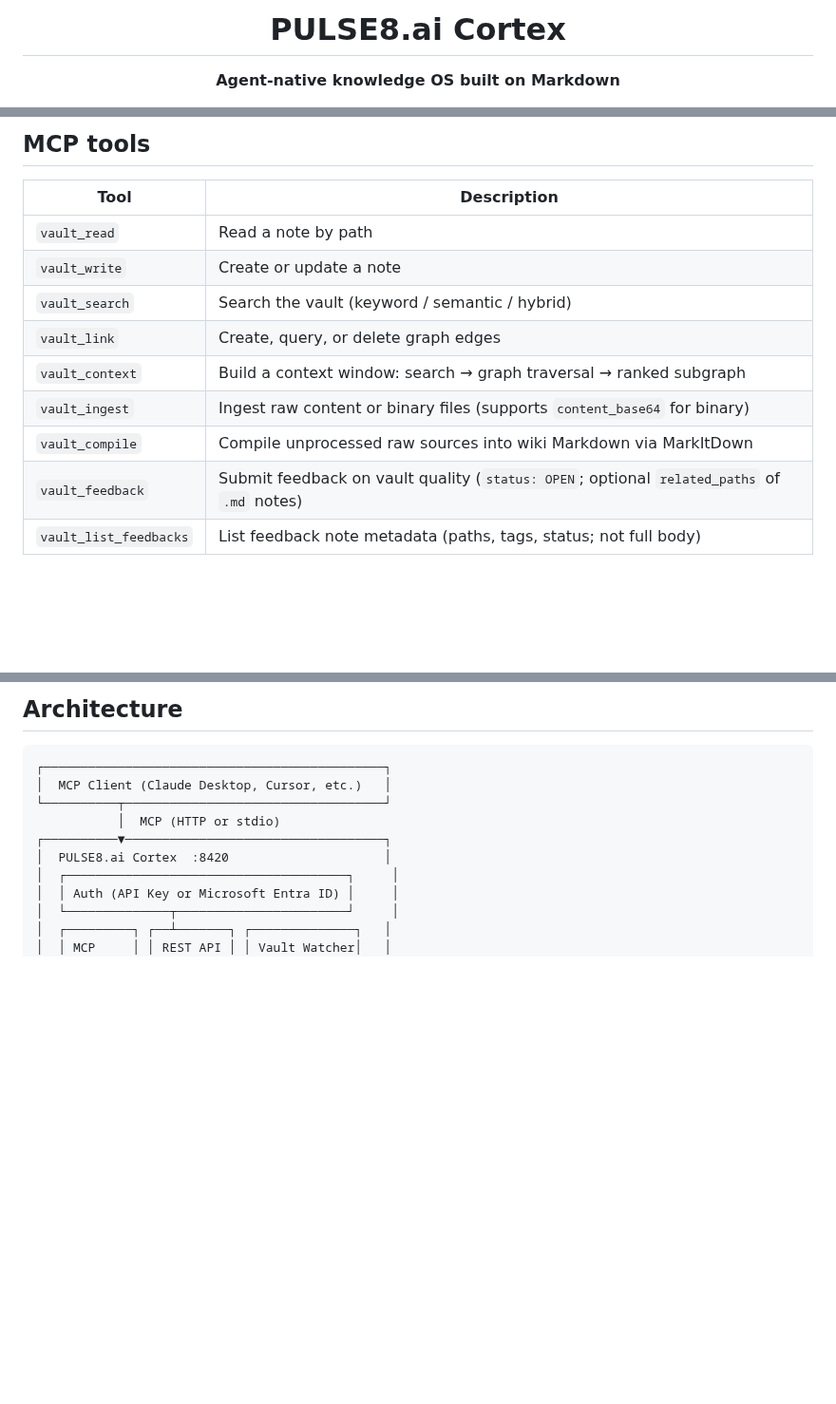
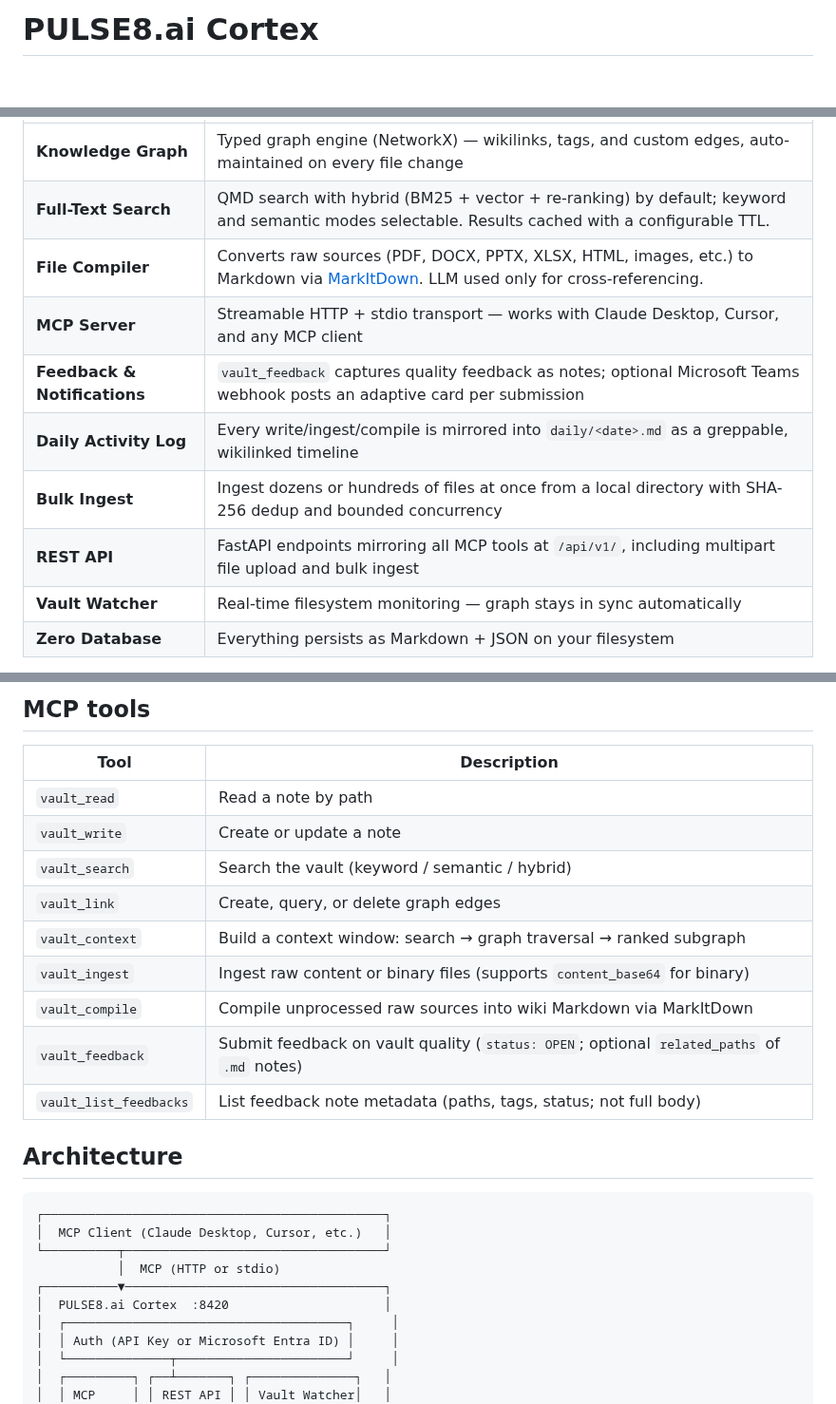
Before and after one commit to synpulse8-opensource/pulse8-ai-cortex-knowledge-vault, a Markdown page: README.md, 3 parts joined by grey strips. Shown at 95% size. Drawn GitHub-style; folded sections open; blank space fills up the shorter version.

````diff
--- a/README.md
+++ b/README.md
@@ -4,7 +1,4 @@
 
-<h1 align="center">PULSE8.ai Cortex</h1>
 
-<p align="center">
-  <strong>Agent-native knowledge OS built on Markdown</strong>
-</p>
+# PULSE8.ai Cortex
 
@@ -97,16 +67,15 @@ See [docs/ec2-gpu-setup.md](docs/ec2-gpu-setup.md) for a full guide on instance
 
-<details>
-<summary><h2>MCP tools</h2></summary>
+|                              |                                                                                                                                                                              |
+| ---------------------------- | ---------------------------------------------------------------------------------------------------------------------------------------------------------------------------- |
+| **Knowledge Graph**          | Typed graph engine (NetworkX) — wikilinks, tags, and custom edges, auto-maintained on every file change                                                                      |
+| **Full-Text Search**         | QMD search with hybrid (BM25 + vector + re-ranking) by default; keyword and semantic modes selectable. Results cached with a configurable TTL.                               |
+| **File Compiler**            | Converts raw sources (PDF, DOCX, PPTX, XLSX, HTML, images, etc.) to Markdown via [MarkItDown](https://github.com/microsoft/markitdown). LLM used only for cross-referencing. |
+| **MCP Server**               | Streamable HTTP + stdio transport — works with Claude Desktop, Cursor, and any MCP client                                                                                    |
+| **Feedback & Notifications** | `vault_feedback` captures quality feedback as notes; optional Microsoft Teams webhook posts an adaptive card per submission                                                  |
+| **Daily Activity Log**       | Every write/ingest/compile is mirrored into `daily/<date>.md` as a greppable, wikilinked timeline                                                                            |
+| **Bulk Ingest**              | Ingest dozens or hundreds of files at once from a local directory with SHA-256 dedup and bounded concurrency                                                                 |
+| **REST API**                 | FastAPI endpoints mirroring all MCP tools at `/api/v1/`, including multipart file upload and bulk ingest                                                                     |
+| **Vault Watcher**            | Real-time filesystem monitoring — graph stays in sync automatically                                                                                                          |
+| **Zero Database**            | Everything persists as Markdown + JSON on your filesystem                                                                                                                    |
 
-| Tool            | Description                                                        |
-| --------------- | ------------------------------------------------------------------ |
-| `vault_read`    | Read a note by path                                                |
-| `vault_write`   | Create or update a note                                            |
-| `vault_search`  | Search the vault (keyword / semantic / hybrid)                     |
-| `vault_link`    | Create, query, or delete graph edges                               |
-| `vault_context` | Build a context window: search → graph traversal → ranked subgraph |
-| `vault_ingest`  | Ingest raw content or binary files (supports `content_base64` for binary) |
-| `vault_compile` | Compile unprocessed raw sources into wiki Markdown via MarkItDown         |
-| `vault_feedback` | Submit feedback on vault quality (`status: OPEN`; optional `related_paths` of `.md` notes) |
-| `vault_list_feedbacks` | List feedback note metadata (paths, tags, status; not full body) |
 
@@ -114,6 +82,24 @@ See [docs/ec2-gpu-setup.md](docs/ec2-gpu-setup.md) for a full guide on instance
 
-<details>
-<summary><h2>Architecture</h2></summary>
+
+## MCP tools
+
+
+| Tool                   | Description                                                                                |
+| ---------------------- | ------------------------------------------------------------------------------------------ |
+| `vault_read`           | Read a note by path                                                                        |
+| `vault_write`          | Create or update a note                                                                    |
+| `vault_search`         | Search the vault (keyword / semantic / hybrid)                                             |
+| `vault_link`           | Create, query, or delete graph edges                                                       |
+| `vault_context`        | Build a context window: search → graph traversal → ranked subgraph                         |
+| `vault_ingest`         | Ingest raw content or binary files (supports `content_base64` for binary)                  |
+| `vault_compile`        | Compile unprocessed raw sources into wiki Markdown via MarkItDown                          |
+| `vault_feedback`       | Submit feedback on vault quality (`status: OPEN`; optional `related_paths` of `.md` notes) |
+| `vault_list_feedbacks` | List feedback note metadata (paths, tags, status; not full body)                           |
+
+
+
+
+## Architecture
 
 ```
 ┌──────────────────────────────────────────────┐
````
Also changed, not shown: other parts of README.md (+92 -120 lines).
